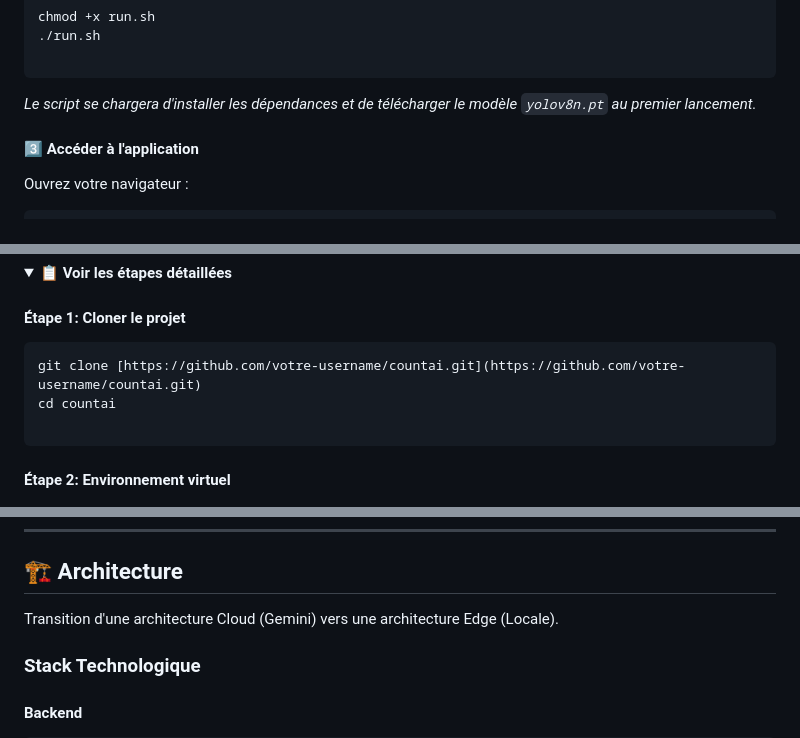
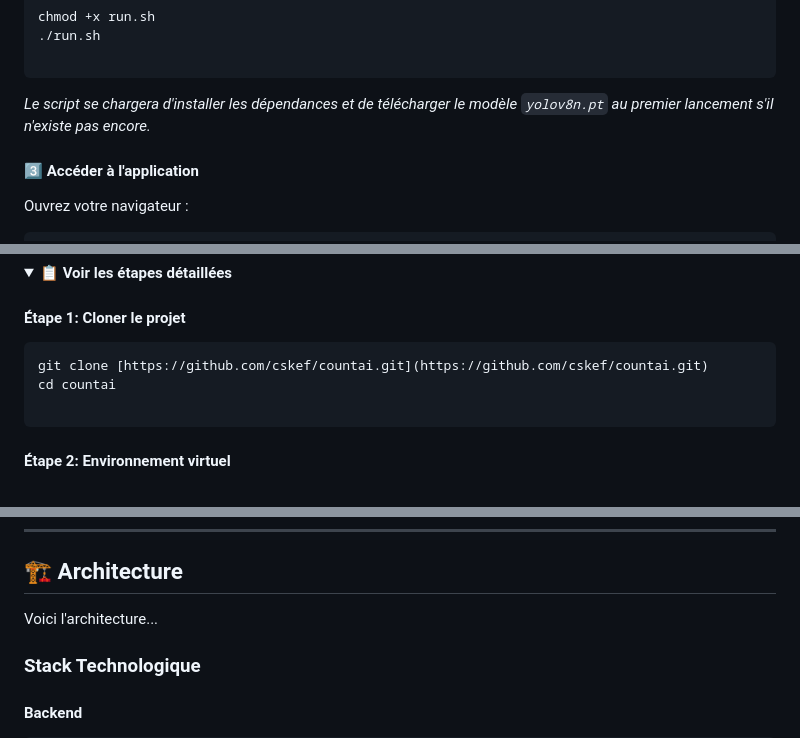
Before and after one commit to cskef/CountAI, a Markdown page: README.md, 3 parts joined by grey strips. Rendered like a GitHub page; folded sections open.

````diff
--- a/README.md
+++ b/README.md
@@ -71,7 +71,7 @@ chmod +x run.sh
 
 ```
 
-*Le script se chargera d'installer les dépendances et de télécharger le modèle `yolov8n.pt` au premier lancement.*
+*Le script se chargera d'installer les dépendances et de télécharger le modèle `yolov8n.pt` au premier lancement s'il n'existe pas encore.*
 
 #### 3️⃣ Accéder à l'application
 
@@ -99,7 +99,7 @@ http://localhost:5000
 #### Étape 1: Cloner le projet
 
 ```bash
-git clone [https://github.com/votre-username/countai.git](https://github.com/votre-username/countai.git)
+git clone [https://github.com/cskef/countai.git](https://github.com/cskef/countai.git)
 cd countai
 
 ```
@@ -154,7 +154,7 @@ python app.py
 
 ## 🏗️ Architecture
 
-Transition d'une architecture Cloud (Gemini) vers une architecture Edge (Locale).
+Voici l'architecture...
 
 ### Stack Technologique
 
````
Also changed, not shown: other parts of README.md (+5 -5 lines).
